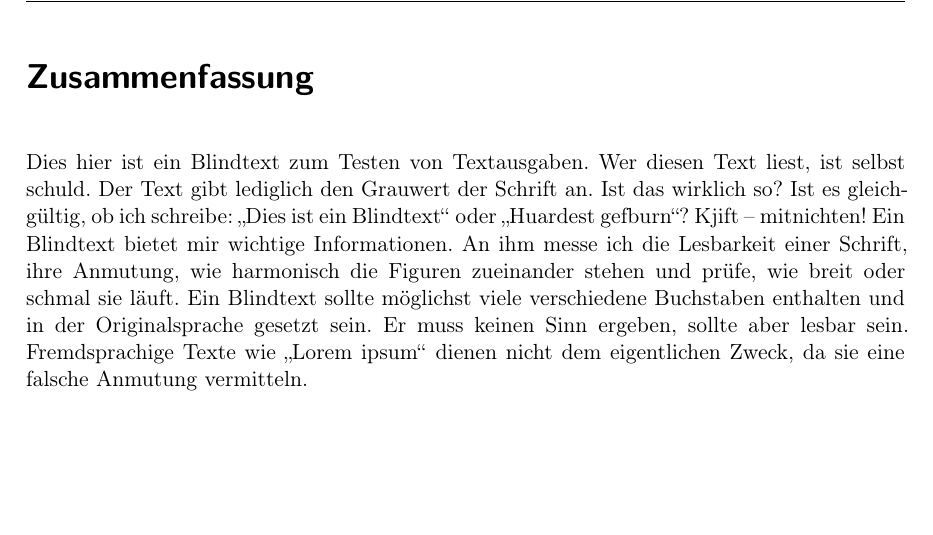
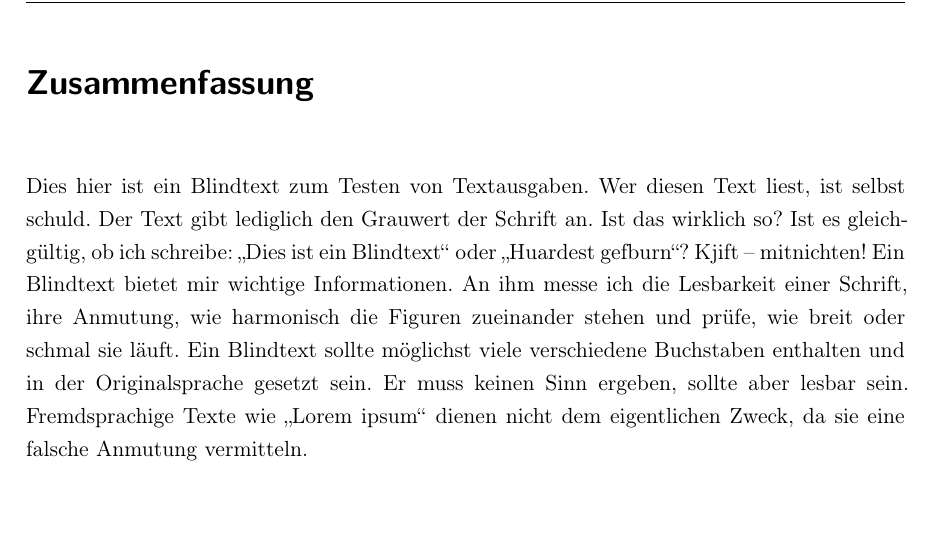
Before and after one commit to musterp/Studienarbeit, a LaTeX document (main.tex): part of page 2 of 32, cut so that both start at the same text. Compiled offline with pdfLaTeX; a missing font is replaced by an installed copy or a similar font; a LaTeX package or settings file that is missing is left out.

Commit message:
New package setspace included (onehalfspacing)

```diff
--- a/main.tex
+++ b/main.tex
@@ -51,6 +51,9 @@
 
 % Blindtext
 \usepackage{blindtext}
+
+% Eineinhalbfacher Zeilenabstand
+\usepackage[onehalfspacing]{setspace}
 
 % Notizenrandspalte
 \setlength{\marginparwidth}{2cm}
```
Also changed, not shown: main.pdf.
